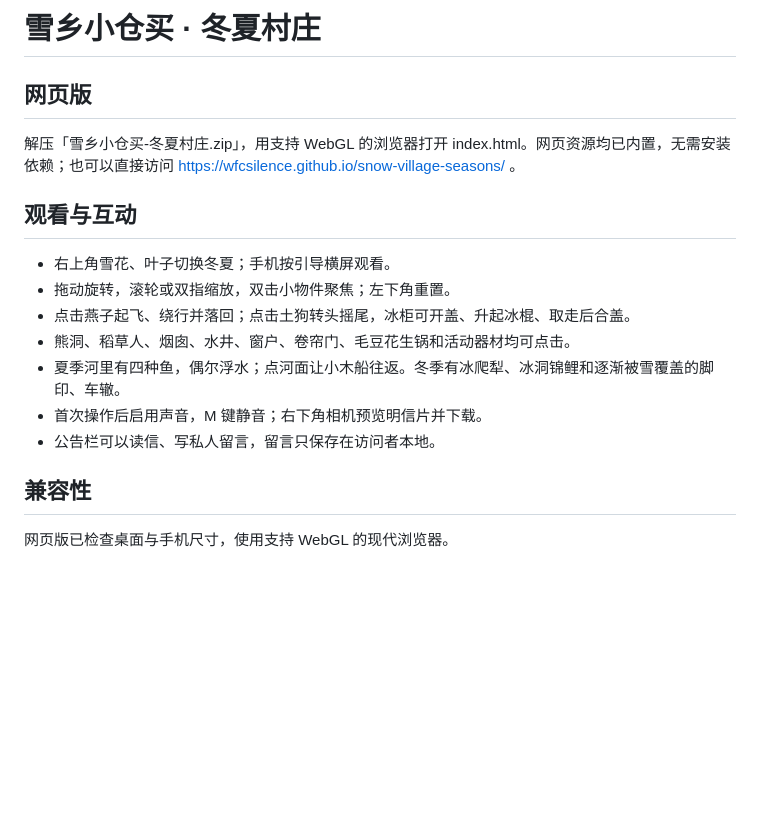
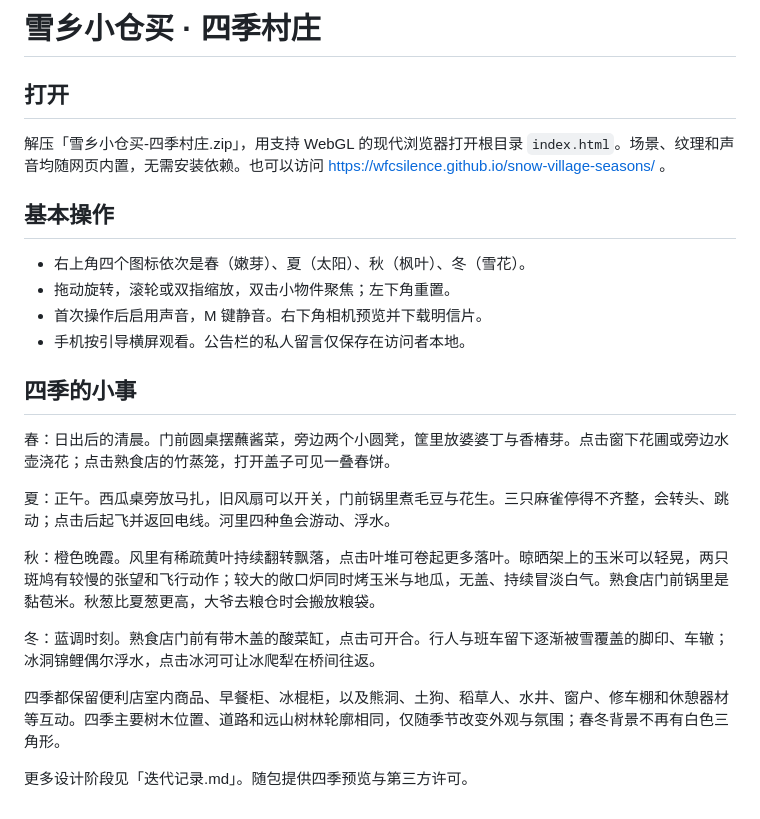
Before and after one commit to wfcsilence/snow-village-seasons, a Markdown page: 使用说明.md, the part around the change. GitHub-like rendering; blank space fills up the shorter version.

```diff
--- a/使用说明.md
+++ b/使用说明.md
@@ -1,19 +1,26 @@
-# 雪乡小仓买 · 冬夏村庄
+# 雪乡小仓买 · 四季村庄
 
-## 网页版
+## 打开
 
-解压「雪乡小仓买-冬夏村庄.zip」，用支持 WebGL 的浏览器打开 index.html。网页资源均已内置，无需安装依赖；也可以直接访问 https://wfcsilence.github.io/snow-village-seasons/ 。
+解压「雪乡小仓买-四季村庄.zip」，用支持 WebGL 的现代浏览器打开根目录 `index.html`。场景、纹理和声音均随网页内置，无需安装依赖。也可以访问 https://wfcsilence.github.io/snow-village-seasons/ 。
 
-## 观看与互动
+## 基本操作
 
-- 右上角雪花、叶子切换冬夏；手机按引导横屏观看。
+- 右上角四个图标依次是春（嫩芽）、夏（太阳）、秋（枫叶）、冬（雪花）。
 - 拖动旋转，滚轮或双指缩放，双击小物件聚焦；左下角重置。
-- 点击燕子起飞、绕行并落回；点击土狗转头摇尾，冰柜可开盖、升起冰棍、取走后合盖。
-- 熊洞、稻草人、烟囱、水井、窗户、卷帘门、毛豆花生锅和活动器材均可点击。
-- 夏季河里有四种鱼，偶尔浮水；点河面让小木船往返。冬季有冰爬犁、冰洞锦鲤和逐渐被雪覆盖的脚印、车辙。
-- 首次操作后启用声音，M 键静音；右下角相机预览明信片并下载。
-- 公告栏可以读信、写私人留言，留言只保存在访问者本地。
+- 首次操作后启用声音，M 键静音。右下角相机预览并下载明信片。
+- 手机按引导横屏观看。公告栏的私人留言仅保存在访问者本地。
 
-## 兼容性
+## 四季的小事
 
-网页版已检查桌面与手机尺寸，使用支持 WebGL 的现代浏览器。
+春：日出后的清晨。门前圆桌摆蘸酱菜，旁边两个小圆凳，筐里放婆婆丁与香椿芽。点击窗下花圃或旁边水壶浇花；点击熟食店的竹蒸笼，打开盖子可见一叠春饼。
+
+夏：正午。西瓜桌旁放马扎，旧风扇可以开关，门前锅里煮毛豆与花生。三只麻雀停得不齐整，会转头、跳动；点击后起飞并返回电线。河里四种鱼会游动、浮水。
+
+秋：橙色晚霞。风里有稀疏黄叶持续翻转飘落，点击叶堆可卷起更多落叶。晾晒架上的玉米可以轻晃，两只斑鸠有较慢的张望和飞行动作；较大的敞口炉同时烤玉米与地瓜，无盖、持续冒淡白气。熟食店门前锅里是黏苞米。秋葱比夏葱更高，大爷去粮仓时会搬放粮袋。
+
+冬：蓝调时刻。熟食店门前有带木盖的酸菜缸，点击可开合。行人与班车留下逐渐被雪覆盖的脚印、车辙；冰洞锦鲤偶尔浮水，点击冰河可让冰爬犁在桥间往返。
+
+四季都保留便利店室内商品、早餐柜、冰棍柜，以及熊洞、土狗、稻草人、水井、窗户、修车棚和休憩器材等互动。四季主要树木位置、道路和远山树林轮廓相同，仅随季节改变外观与氛围；春冬背景不再有白色三角形。
+
+更多设计阶段见「迭代记录.md」。随包提供四季预览与第三方许可。
```
Also changed, not shown: README.md (+23 -20 lines), 迭代记录.md (+24 -0 lines), previews/autumn.png (added), previews/spring.png (added), previews/summer.png, previews/winter.png, 1 other file.
